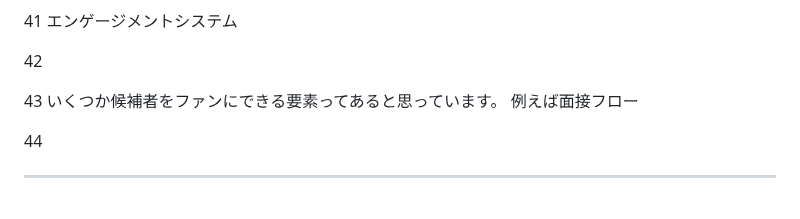
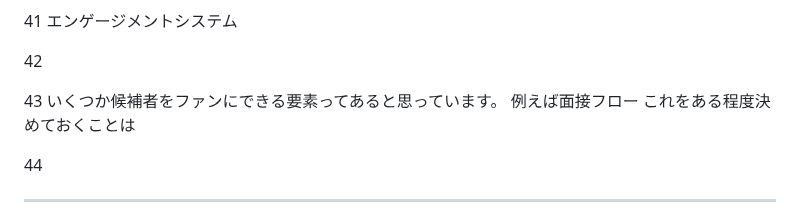
Before and after one commit to yuki-mizuno0512/obsidian-notes, a Markdown page: TA_スライド説明.md, the part around the change. GitHub-like rendering.

Commit message:
vault backup:2025-05-14 18:30:57

```diff
--- a/TA_スライド説明.md
+++ b/TA_スライド説明.md
@@ -93,6 +93,7 @@ XXX
 43
 いくつか候補者をファンにできる要素ってあると思っています。
 例えば面接フロー
+これをある程度決めておくことは
 
 44
 
```
